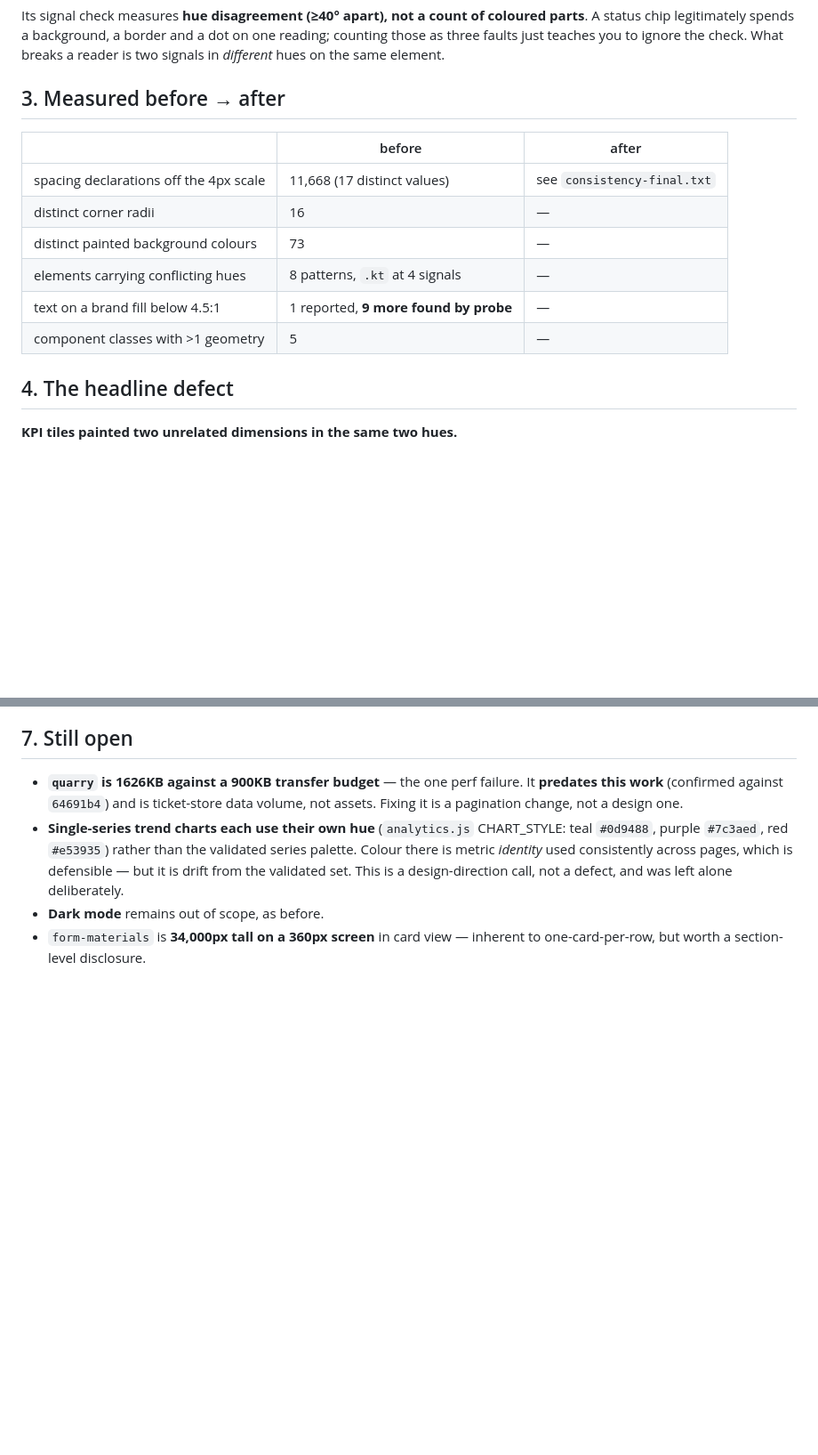
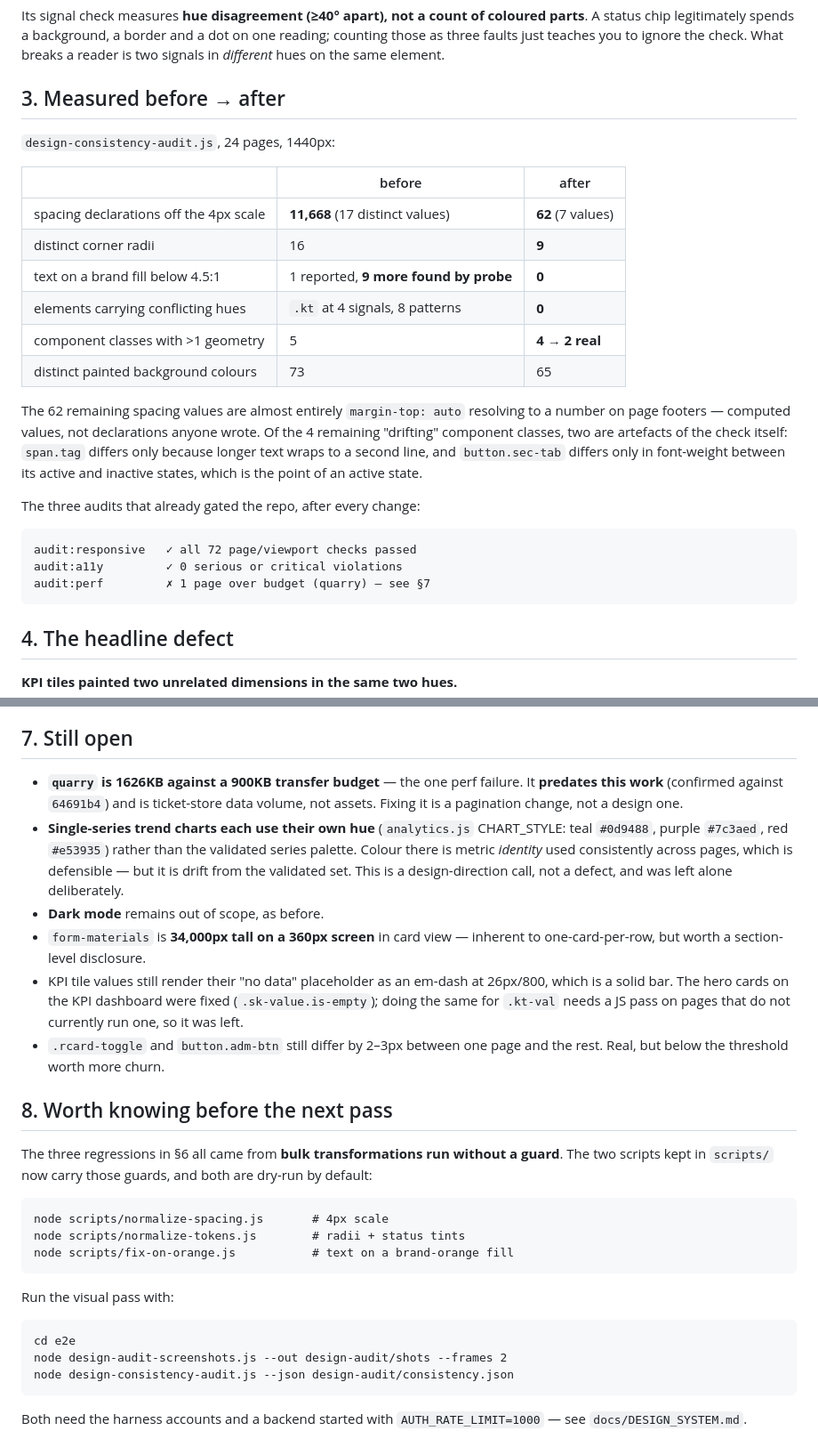
Before and after one commit to RazakMbaga3/LakeCement-Reports-KPIDashboards, a Markdown page: docs/DESIGN_AUDIT_2026-09.md, 2 parts joined by grey strips. Shown at 89% size. Drawn GitHub-style; blank space fills up the shorter version.

Commit message:
Record the audit's measured before/after
Fills in the numbers the report was holding open: spacing off the 4px
scale 11,668 → 62, corner radii 16 → 9, text on a brand fill below
4.5:1 10 → 0, conflicting-hue elements → 0. Notes which of the residual
findings are artefacts of the check rather than defects, and what was
deliberately left.

Co-Authored-By: Claude Opus 5 <noreply@anthropic.com>

````diff
--- a/docs/DESIGN_AUDIT_2026-09.md
+++ b/docs/DESIGN_AUDIT_2026-09.md
@@ -58,14 +58,32 @@ hues on the same element.
 
 ## 3. Measured before → after
 
+`design-consistency-audit.js`, 24 pages, 1440px:
+
 | | before | after |
 |---|---|---|
-| spacing declarations off the 4px scale | 11,668 (17 distinct values) | see `consistency-final.txt` |
-| distinct corner radii | 16 | — |
-| distinct painted background colours | 73 | — |
-| elements carrying conflicting hues | 8 patterns, `.kt` at 4 signals | — |
-| text on a brand fill below 4.5:1 | 1 reported, **9 more found by probe** | — |
-| component classes with >1 geometry | 5 | — |
+| spacing declarations off the 4px scale | **11,668** (17 distinct values) | **62** (7 values) |
+| distinct corner radii | 16 | **9** |
+| text on a brand fill below 4.5:1 | 1 reported, **9 more found by probe** | **0** |
+| elements carrying conflicting hues | `.kt` at 4 signals, 8 patterns | **0** |
+| component classes with >1 geometry | 5 | **4 → 2 real** |
+| distinct painted background colours | 73 | 65 |
+
+The 62 remaining spacing values are almost entirely `margin-top: auto`
+resolving to a number on page footers — computed values, not declarations
+anyone wrote. Of the 4 remaining "drifting" component classes, two are
+artefacts of the check itself: `span.tag` differs only because longer
+text wraps to a second line, and `button.sec-tab` differs only in
+font-weight between its active and inactive states, which is the point of
+an active state.
+
+The three audits that already gated the repo, after every change:
+
+```
+audit:responsive   ✓ all 72 page/viewport checks passed
+audit:a11y         ✓ 0 serious or critical violations
+audit:perf         ✗ 1 page over budget (quarry) — see §7
+```
 
 ## 4. The headline defect
 
@@ -186,3 +204,32 @@ Kept deliberately, because each one is a rule now:
 - **Dark mode** remains out of scope, as before.
 - `form-materials` is **34,000px tall on a 360px screen** in card view —
   inherent to one-card-per-row, but worth a section-level disclosure.
+- KPI tile values still render their "no data" placeholder as an em-dash
+  at 26px/800, which is a solid bar. The hero cards on the KPI dashboard
+  were fixed (`.sk-value.is-empty`); doing the same for `.kt-val` needs a
+  JS pass on pages that do not currently run one, so it was left.
+- `.rcard-toggle` and `button.adm-btn` still differ by 2–3px between one
+  page and the rest. Real, but below the threshold worth more churn.
+
+## 8. Worth knowing before the next pass
+
+The three regressions in §6 all came from **bulk transformations run
+without a guard**. The two scripts kept in `scripts/` now carry those
+guards, and both are dry-run by default:
+
+```
+node scripts/normalize-spacing.js       # 4px scale
+node scripts/normalize-tokens.js        # radii + status tints
+node scripts/fix-on-orange.js           # text on a brand-orange fill
+```
+
+Run the visual pass with:
+
+```
+cd e2e
+node design-audit-screenshots.js --out design-audit/shots --frames 2
+node design-consistency-audit.js --json design-audit/consistency.json
+```
+
+Both need the harness accounts and a backend started with
+`AUTH_RATE_LIMIT=1000` — see `docs/DESIGN_SYSTEM.md`.
````
